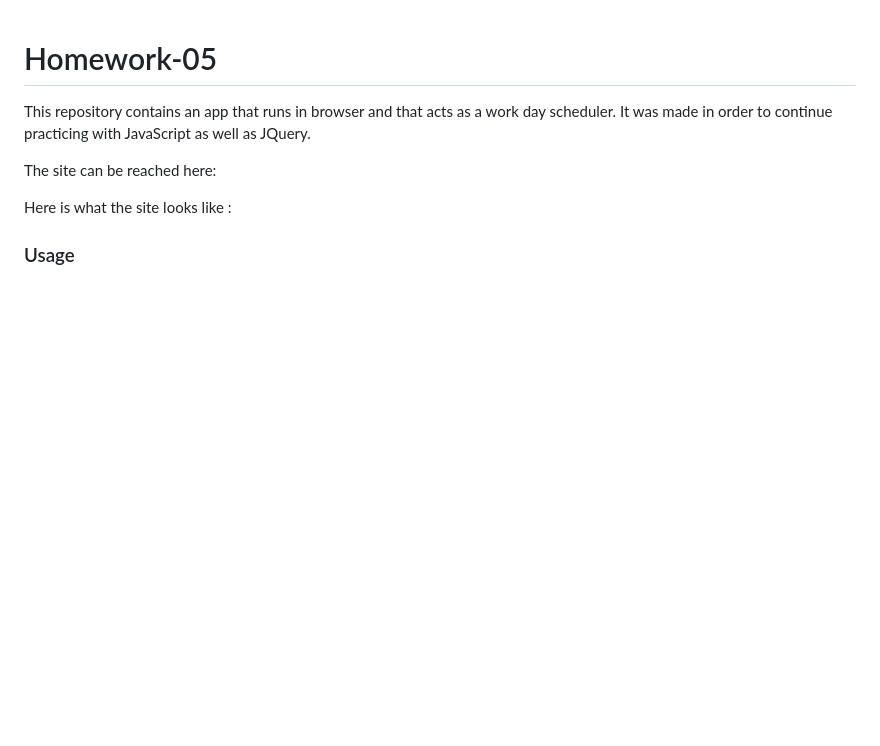
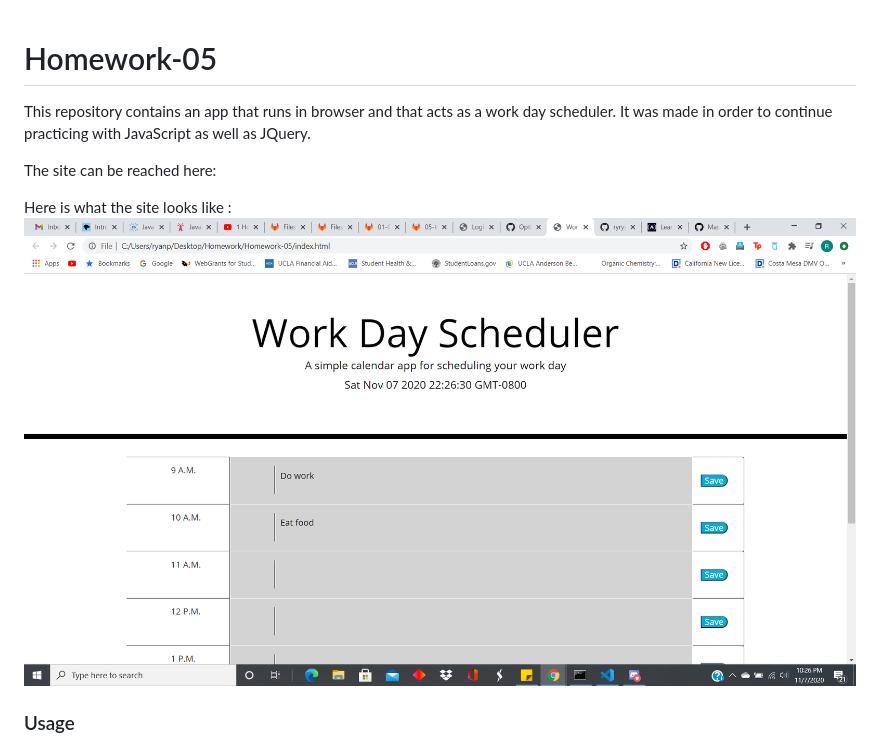
Before and after one commit to ryryp97/Homework-05, a Markdown page: README.md, the part around the change. GitHub-like rendering; pictures changed too: images/day_planner.png (added); blank space fills up the shorter version.

Commit message:
added a screenshot of the application

```diff
--- a/README.md
+++ b/README.md
@@ -4,7 +4,7 @@ This repository contains an app that runs in browser and that acts as a work day
 
 The site can be reached here:
 
-Here is what the site looks like :
+Here is what the site looks like : ![Day Planner](images/day_planner.png)
 
 ### Usage
 
```
